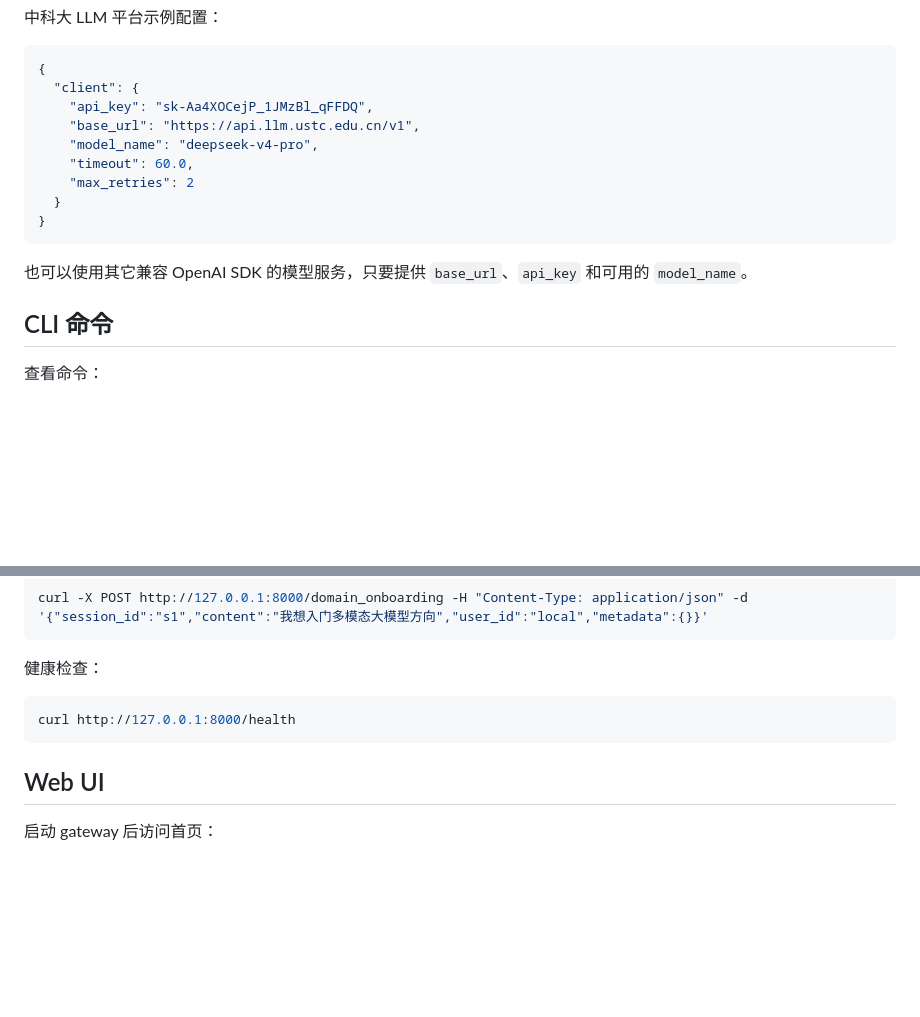
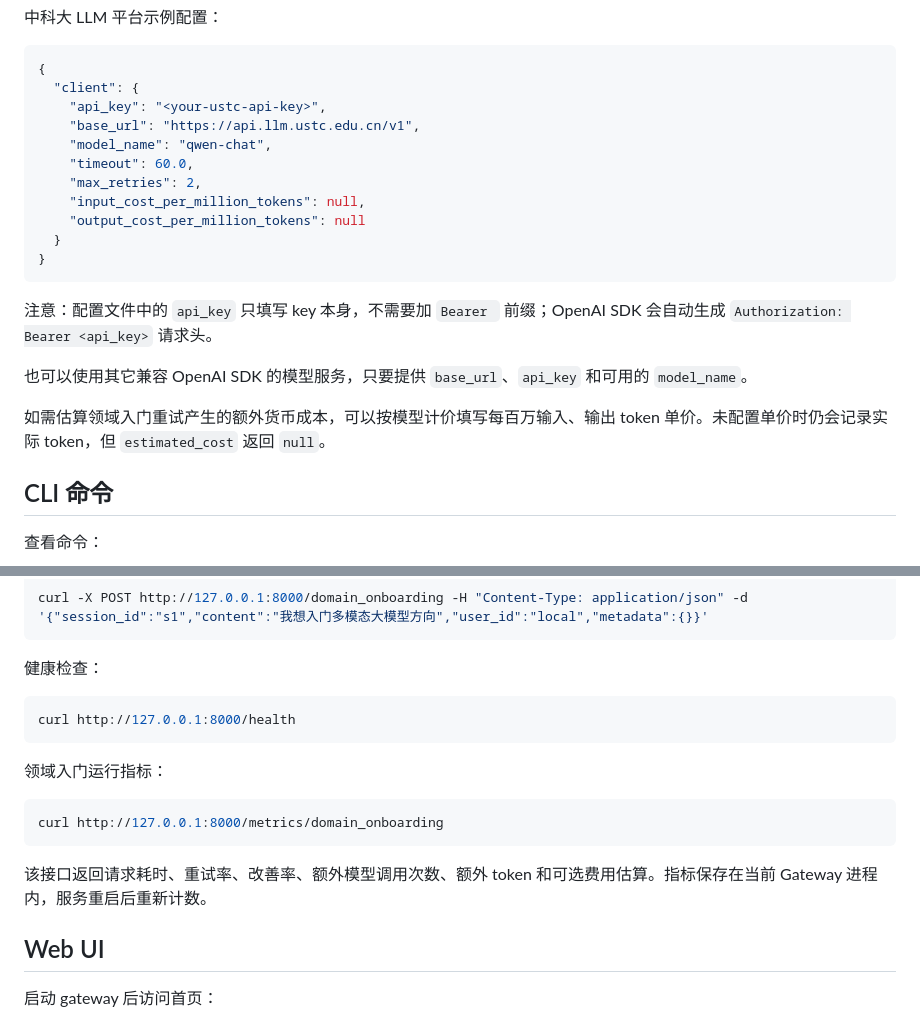
Before and after one commit to ericernest/ScholarSprout, a Markdown page: README.md, 2 parts joined by grey strips. GitHub-like rendering; blank space fills up the shorter version.

Commit message:
docs(domain-onboarding): document API and monitoring

````diff
--- a/README.md
+++ b/README.md
@@ -57,16 +57,22 @@ novicesynapse config
 ```json
 {
   "client": {
-    "api_key": "sk-Aa4XOCejP_1JMzBl_qFFDQ",
+    "api_key": "<your-ustc-api-key>",
     "base_url": "https://api.llm.ustc.edu.cn/v1",
-    "model_name": "deepseek-v4-pro",
+    "model_name": "qwen-chat",
     "timeout": 60.0,
-    "max_retries": 2
+    "max_retries": 2,
+    "input_cost_per_million_tokens": null,
+    "output_cost_per_million_tokens": null
   }
 }
 ```
 
+注意：配置文件中的 `api_key` 只填写 key 本身，不需要加 `Bearer ` 前缀；OpenAI SDK 会自动生成 `Authorization: Bearer <api_key>` 请求头。
+
 也可以使用其它兼容 OpenAI SDK 的模型服务，只要提供 `base_url`、`api_key` 和可用的 `model_name`。
+
+如需估算领域入门重试产生的额外货币成本，可以按模型计价填写每百万输入、输出 token 单价。未配置单价时仍会记录实际 token，但 `estimated_cost` 返回 `null`。
 
 ## CLI 命令
 
@@ -123,6 +129,14 @@ curl -X POST http://127.0.0.1:8000/domain_onboarding -H "Content-Type: applicati
 curl http://127.0.0.1:8000/health
 ```
 
+领域入门运行指标：
+
+```bash
+curl http://127.0.0.1:8000/metrics/domain_onboarding
+```
+
+该接口返回请求耗时、重试率、改善率、额外模型调用次数、额外 token 和可选费用估算。指标保存在当前 Gateway 进程内，服务重启后重新计数。
+
 ## Web UI
 
 启动 gateway 后访问首页：
````
